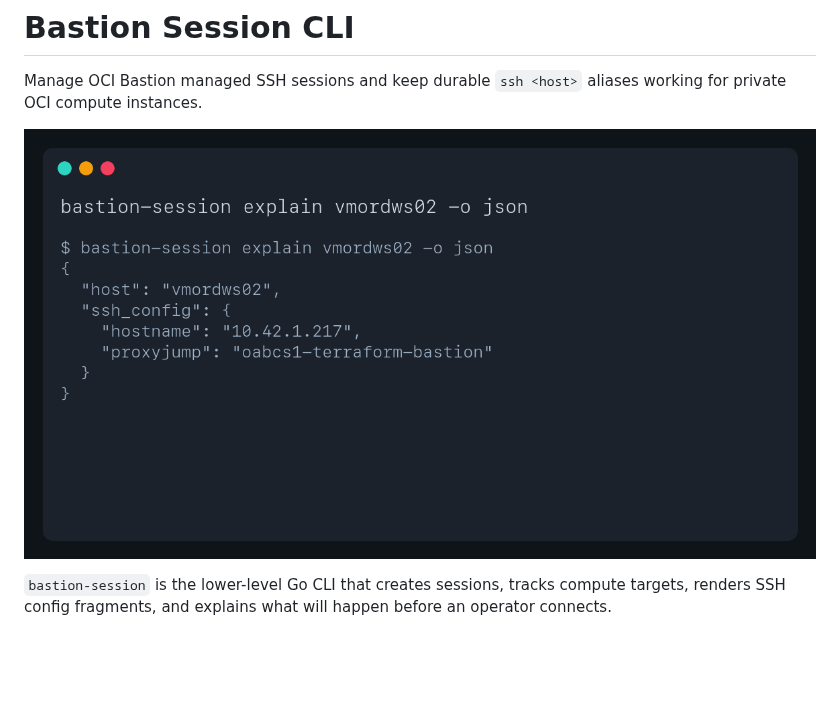
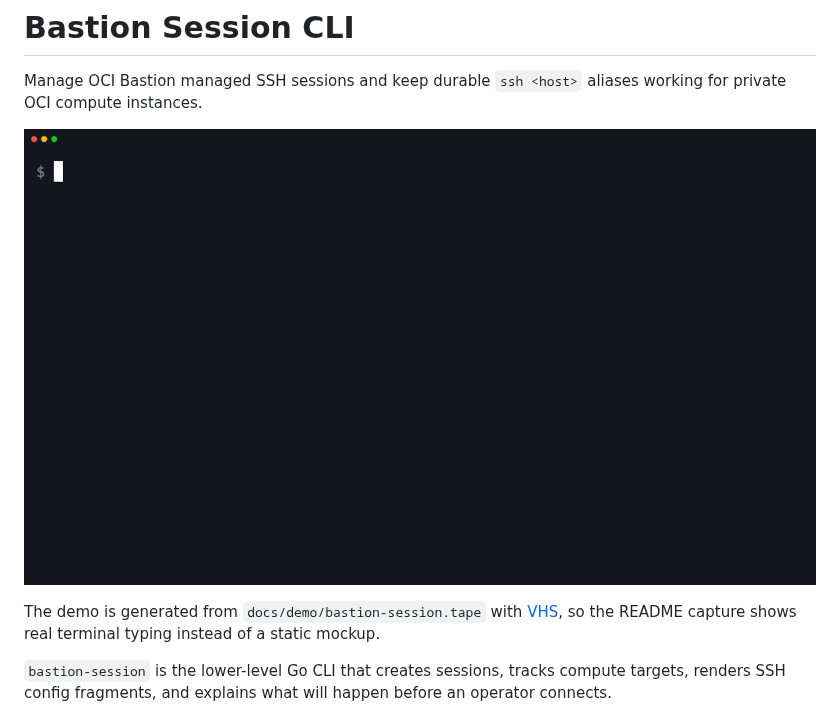
Before and after one commit to adrianmross/bastion-session, a Markdown page: README.md, the part around the change. Drawn GitHub-style; pictures changed too: docs/assets/bastion-session-demo.gif; blank space fills up the shorter version.

Commit message:
docs: use VHS terminal demo

```diff
--- a/README.md
+++ b/README.md
@@ -4,6 +4,10 @@ Manage OCI Bastion managed SSH sessions and keep durable `ssh <host>` aliases
 working for private OCI compute instances.
 
 ![bastion-session terminal demo](docs/assets/bastion-session-demo.gif)
+
+The demo is generated from `docs/demo/bastion-session.tape` with
+[VHS](https://github.com/charmbracelet/vhs), so the README capture shows real
+terminal typing instead of a static mockup.
 
 `bastion-session` is the lower-level Go CLI that creates sessions, tracks
 compute targets, renders SSH config fragments, and explains what will happen
```
Also changed, not shown: 2 other files.
